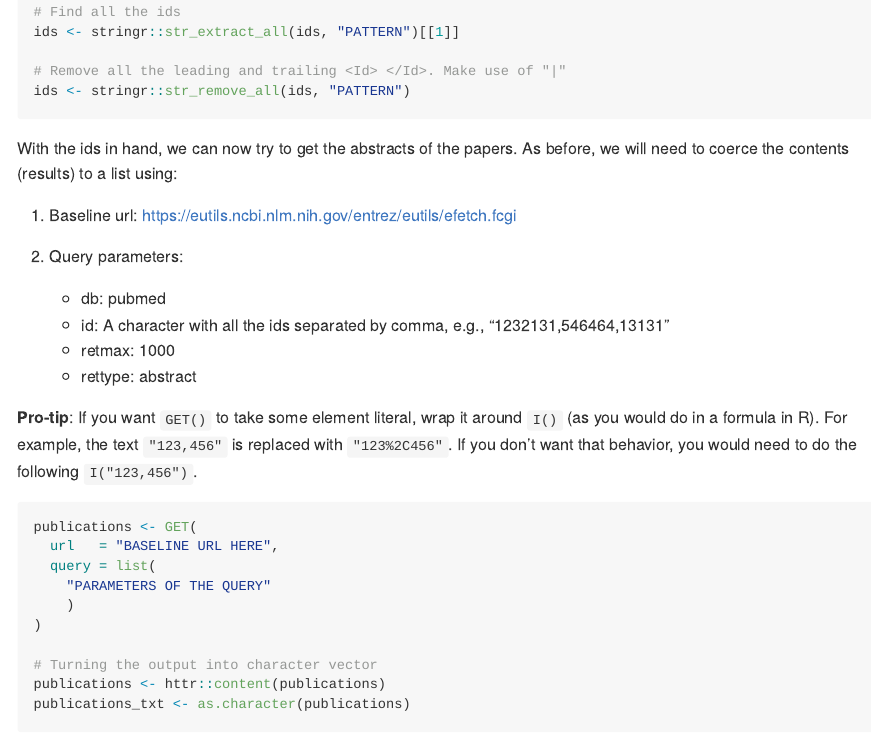
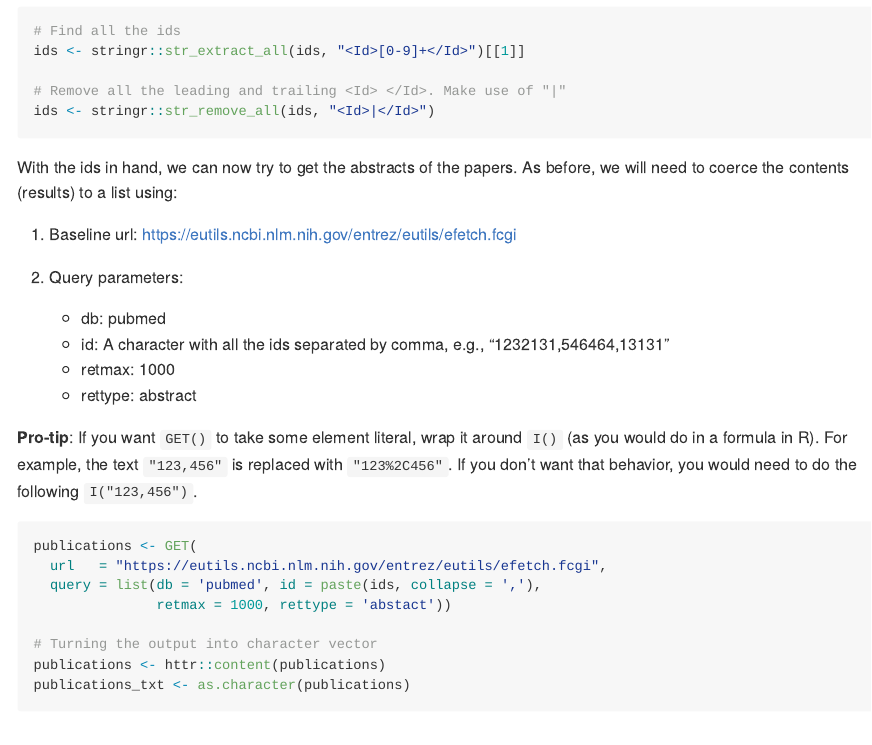
Before and after one commit to bcruiz/PM566-Lab7, an R Markdown document (Lab7.Rmd): the page in a window 1100 px wide, from 2090 px down before the commit and from 3740 px down after it, so that both start at the same text. The pictures show the output file Lab7.md that the author committed with the source, drawn offline in the style of GitHub.

Commit message:
Question 3 edit

````diff
--- a/Lab7.Rmd
+++ b/Lab7.Rmd
@@ -95,9 +96,9 @@ ids <- as.character(ids)
 
 # Find all the ids
-ids <- stringr::str_extract_all(ids, "PATTERN")[[1]]
+ids <- stringr::str_extract_all(ids, "<Id>[0-9]+</Id>")[[1]]
 
 # Remove all the leading and trailing <Id> </Id>. Make use of "|"
-ids <- stringr::str_remove_all(ids, "PATTERN")
+ids <- stringr::str_remove_all(ids, "<Id>|</Id>")
 ```
 
 With the ids in hand, we can now try to get the abstracts of the papers. As
@@ -113,13 +114,11 @@ before, we will need to coerce the contents (results) to a list using:
 
 **Pro-tip**: If you want `GET()` to take some element literal, wrap it around `I()` (as you would do in a formula in R). For example, the text `"123,456"` is replaced with `"123%2C456"`. If you don't want that behavior, you would need to do the following `I("123,456")`.
 
-```{r get-abstracts, eval = FALSE}
+```{r get-abstracts}
 publications <- GET(
-  url   = "BASELINE URL HERE",
-  query = list(
-    "PARAMETERS OF THE QUERY"
-    )
-)
+  url   = "https://eutils.ncbi.nlm.nih.gov/entrez/eutils/efetch.fcgi",
+  query = list(db = 'pubmed', id = paste(ids, collapse = ','),
+               retmax = 1000, rettype = 'abstact'))
 
 # Turning the output into character vector
 publications <- httr::content(publications)
````
Also changed, not shown: Lab7.md, Lab7.Rmd (3 more changed lines).
